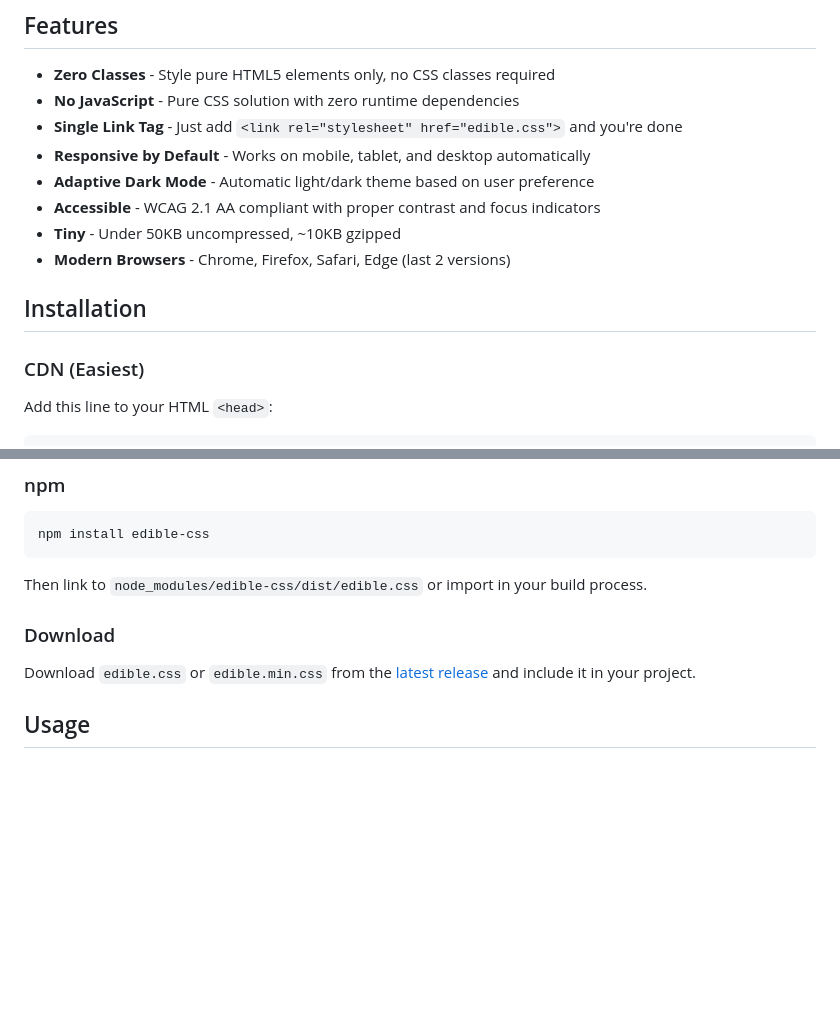
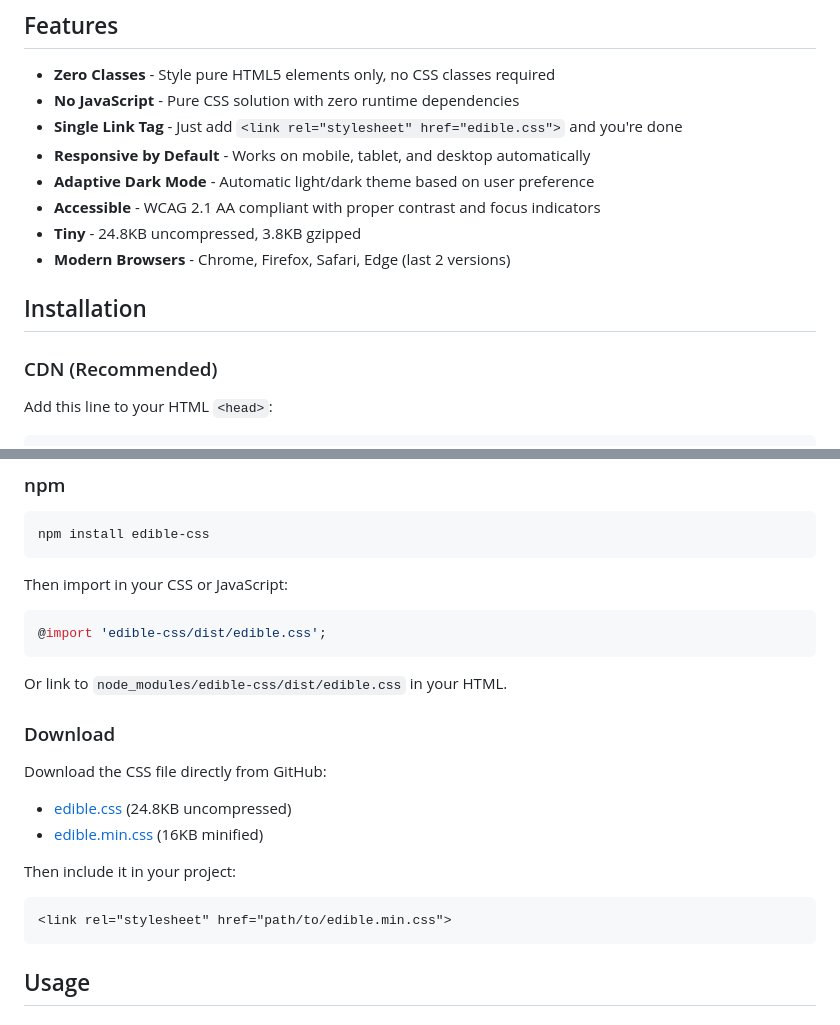
Before and after one commit to svmukhin/edible-css, a Markdown page: README.md, 2 parts joined by grey strips. Rendered like a GitHub page; blank space fills up the shorter version.

Commit message:
docs: updated README.md

````diff
--- a/README.md
+++ b/README.md
@@ -10,12 +10,12 @@ A primitive, classless CSS framework for developers with no design skills. Style
 - **Responsive by Default** - Works on mobile, tablet, and desktop automatically
 - **Adaptive Dark Mode** - Automatic light/dark theme based on user preference
 - **Accessible** - WCAG 2.1 AA compliant with proper contrast and focus indicators
-- **Tiny** - Under 50KB uncompressed, ~10KB gzipped
+- **Tiny** - 24.8KB uncompressed, 3.8KB gzipped
 - **Modern Browsers** - Chrome, Firefox, Safari, Edge (last 2 versions)
 
 ## Installation
 
-### CDN (Easiest)
+### CDN (Recommended)
 
 Add this line to your HTML `<head>`:
 
@@ -35,11 +35,25 @@ Or via unpkg:
 npm install edible-css
 ```
 
-Then link to `node_modules/edible-css/dist/edible.css` or import in your build process.
+Then import in your CSS or JavaScript:
+
+```css
+@import 'edible-css/dist/edible.css';
+```
+
+Or link to `node_modules/edible-css/dist/edible.css` in your HTML.
 
 ### Download
 
-Download `edible.css` or `edible.min.css` from the [latest release](https://github.com/svmukhin/edible-css/releases) and include it in your project.
+Download the CSS file directly from GitHub:
+- [edible.css](https://github.com/svmukhin/edible-css/raw/main/dist/edible.css) (24.8KB uncompressed)
+- [edible.min.css](https://github.com/svmukhin/edible-css/raw/main/dist/edible.min.css) (16KB minified)
+
+Then include it in your project:
+
+```html
+<link rel="stylesheet" href="path/to/edible.min.css">
+```
 
 ## Usage
 
````
Also changed, not shown: other parts of README.md (+2 -2 lines).
